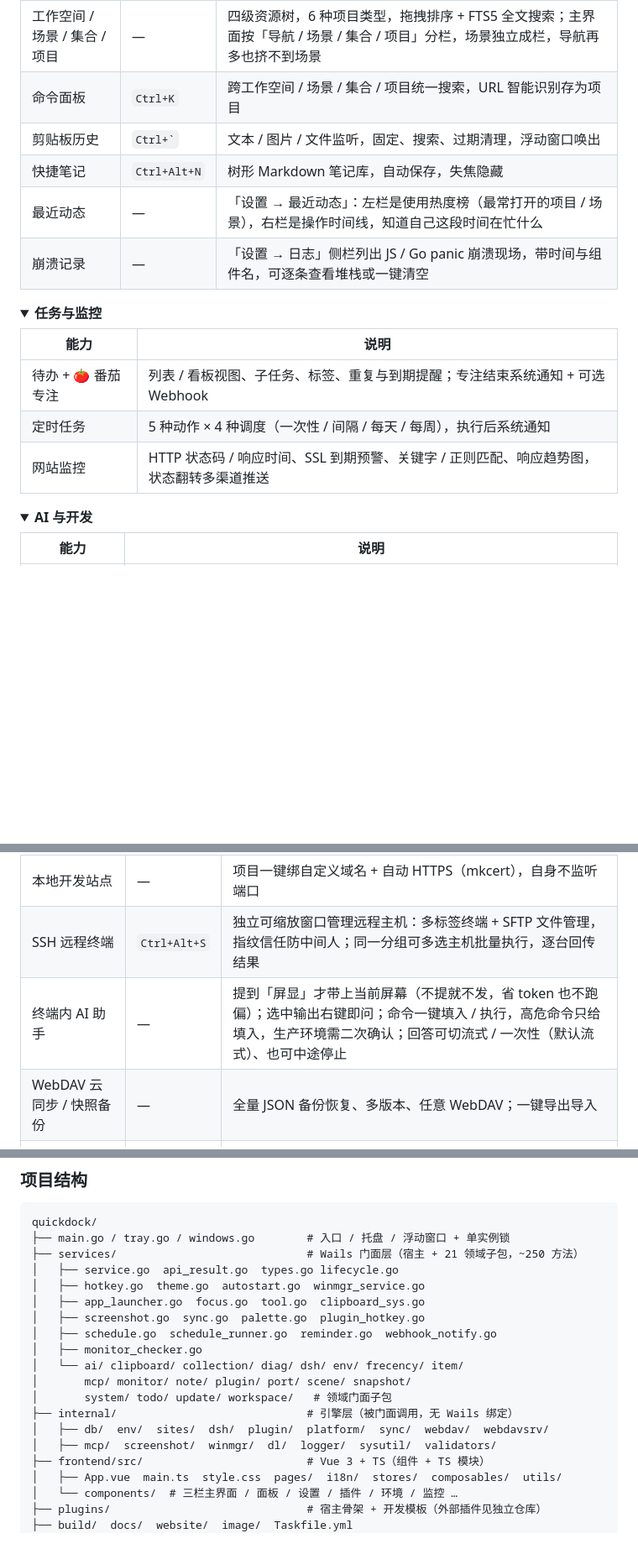
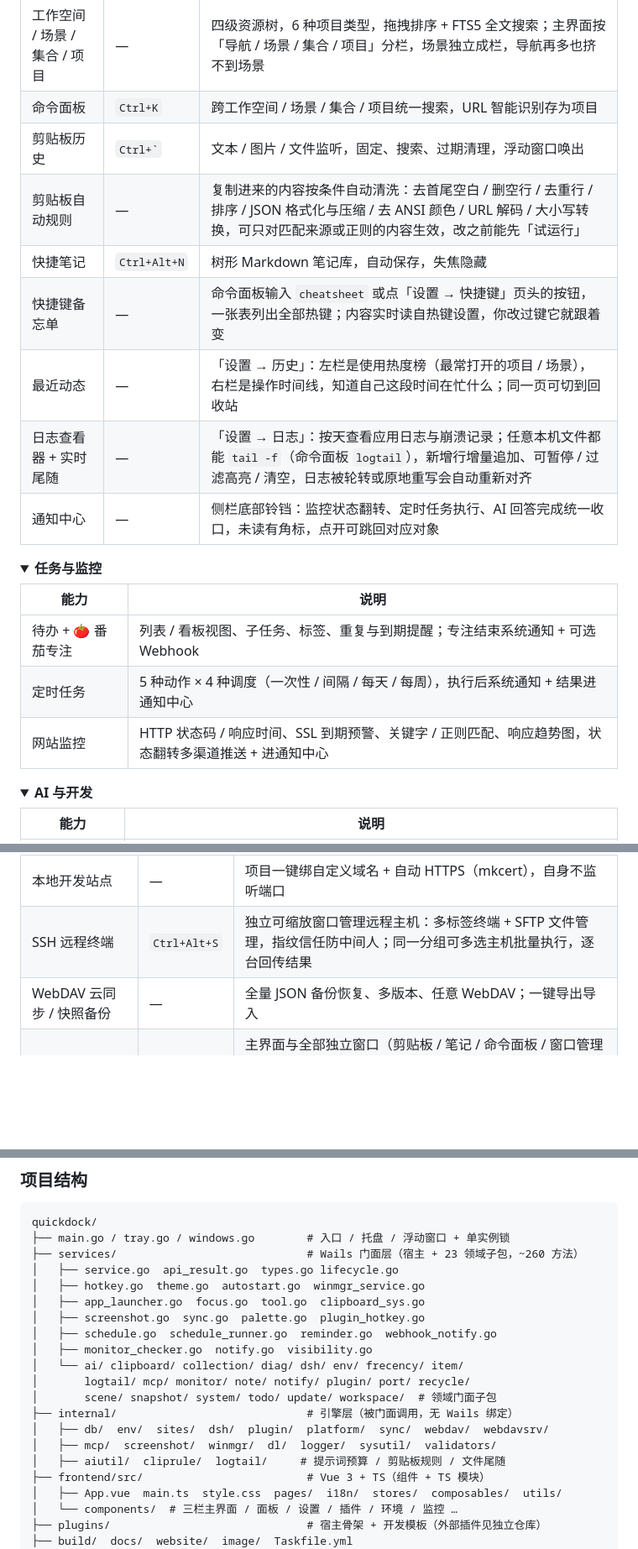
Before and after one commit to parieses/quickdock, a Markdown page: README.md, 3 parts joined by grey strips. Shown at 84% size. Rendered like a GitHub page; blank space fills up the shorter version.

Commit message:
docs: 使用说明补四项新功能
功能全景四个分组各补对应行，功能详解新增剪贴板自动规则 / 通知中心 /
日志查看器与实时尾随三节，命令面板与快捷键速览补上备忘单入口。

顺带删掉工具箱表里与「AI 与开发」重复的「终端内 AI 助手」一行，
并把 21 个领域门面子包 / 约 250 方法更新为实际的 23 / 约 260。

````diff
--- a/README.md
+++ b/README.md
@@ -50,9 +50,12 @@
 | 工作空间 / 场景 / 集合 / 项目 | — | 四级资源树，6 种项目类型，拖拽排序 + FTS5 全文搜索；主界面按「导航 / 场景 / 集合 / 项目」分栏，场景独立成栏，导航再多也挤不到场景 |
 | 命令面板 | `Ctrl+K` | 跨工作空间 / 场景 / 集合 / 项目统一搜索，URL 智能识别存为项目 |
 | 剪贴板历史 | `` Ctrl+` `` | 文本 / 图片 / 文件监听，固定、搜索、过期清理，浮动窗口唤出 |
+| 剪贴板自动规则 | — | 复制进来的内容按条件自动清洗：去首尾空白 / 删空行 / 去重行 / 排序 / JSON 格式化与压缩 / 去 ANSI 颜色 / URL 解码 / 大小写转换，可只对匹配来源或正则的内容生效，改之前能先「试运行」 |
 | 快捷笔记 | `Ctrl+Alt+N` | 树形 Markdown 笔记库，自动保存，失焦隐藏 |
-| 最近动态 | — | 「设置 → 最近动态」：左栏是使用热度榜（最常打开的项目 / 场景），右栏是操作时间线，知道自己这段时间在忙什么 |
-| 崩溃记录 | — | 「设置 → 日志」侧栏列出 JS / Go panic 崩溃现场，带时间与组件名，可逐条查看堆栈或一键清空 |
+| 快捷键备忘单 | — | 命令面板输入 `cheatsheet` 或点「设置 → 快捷键」页头的按钮，一张表列出全部热键；内容实时读自热键设置，你改过键它就跟着变 |
+| 最近动态 | — | 「设置 → 历史」：左栏是使用热度榜（最常打开的项目 / 场景），右栏是操作时间线，知道自己这段时间在忙什么；同一页可切到回收站 |
+| 日志查看器 + 实时尾随 | — | 「设置 → 日志」：按天查看应用日志与崩溃记录；任意本机文件都能 `tail -f`（命令面板 `logtail`），新增行增量追加、可暂停 / 过滤高亮 / 清空，日志被轮转或原地重写会自动重新对齐 |
+| 通知中心 | — | 侧栏底部铃铛：监控状态翻转、定时任务执行、AI 回答完成统一收口，未读有角标，点开可跳回对应对象 |
 
 </details>
 
@@ -62,8 +65,8 @@
 | 能力 | 说明 |
 |------|------|
 | 待办 + 🍅 番茄专注 | 列表 / 看板视图、子任务、标签、重复与到期提醒；专注结束系统通知 + 可选 Webhook |
-| 定时任务 | 5 种动作 × 4 种调度（一次性 / 间隔 / 每天 / 每周），执行后系统通知 |
-| 网站监控 | HTTP 状态码 / 响应时间、SSL 到期预警、关键字 / 正则匹配、响应趋势图，状态翻转多渠道推送 |
+| 定时任务 | 5 种动作 × 4 种调度（一次性 / 间隔 / 每天 / 每周），执行后系统通知 + 结果进通知中心 |
+| 网站监控 | HTTP 状态码 / 响应时间、SSL 到期预警、关键字 / 正则匹配、响应趋势图，状态翻转多渠道推送 + 进通知中心 |
 
 </details>
 
@@ -92,7 +95,6 @@
 | 窗口管理 | `Ctrl+Alt+W` | 15 个贴屏热键 + 九宫格排版浮层，不抢 `Win+方向` |
 | 本地开发站点 | — | 项目一键绑自定义域名 + 自动 HTTPS（mkcert），自身不监听端口 |
 | SSH 远程终端 | `Ctrl+Alt+S` | 独立可缩放窗口管理远程主机：多标签终端 + SFTP 文件管理，指纹信任防中间人；同一分组可多选主机批量执行，逐台回传结果 |
-| 终端内 AI 助手 | — | 提到「屏显」才带上当前屏幕（不提就不发，省 token 也不跑偏）；选中输出右键即问；命令一键填入 / 执行，高危命令只给填入，生产环境需二次确认；回答可切流式 / 一次性（默认流式）、也可中途停止 |
 | WebDAV 云同步 / 快照备份 | — | 全量 JSON 备份恢复、多版本、任意 WebDAV；一键导出导入 |
 | 界面缩放 | — | 主界面与全部独立窗口（剪贴板 / 笔记 / 命令面板 / 窗口管理 / SSH / 插件）统一 1.15x 等比放大，文字、图标、间距一起放大而布局比例不变 |
 
@@ -498,19 +543,20 @@ wails3 generate bindings -ts -i -clean   # 等价于 cd frontend && npm run bind
 ```
 quickdock/
 ├── main.go / tray.go / windows.go        # 入口 / 托盘 / 浮动窗口 + 单实例锁
-├── services/                             # Wails 门面层（宿主 + 21 领域子包，~250 方法）
+├── services/                             # Wails 门面层（宿主 + 23 领域子包，~260 方法）
 │   ├── service.go  api_result.go  types.go lifecycle.go
 │   ├── hotkey.go  theme.go  autostart.go  winmgr_service.go
 │   ├── app_launcher.go  focus.go  tool.go  clipboard_sys.go
 │   ├── screenshot.go  sync.go  palette.go  plugin_hotkey.go
 │   ├── schedule.go  schedule_runner.go  reminder.go  webhook_notify.go
-│   ├── monitor_checker.go
+│   ├── monitor_checker.go  notify.go  visibility.go
 │   └── ai/ clipboard/ collection/ diag/ dsh/ env/ frecency/ item/
-│       mcp/ monitor/ note/ plugin/ port/ scene/ snapshot/
-│       system/ todo/ update/ workspace/   # 领域门面子包
+│       logtail/ mcp/ monitor/ note/ notify/ plugin/ port/ recycle/
+│       scene/ snapshot/ system/ todo/ update/ workspace/  # 领域门面子包
 ├── internal/                             # 引擎层（被门面调用，无 Wails 绑定）
 │   ├── db/  env/  sites/  dsh/  plugin/  platform/  sync/  webdav/  webdavsrv/
 │   ├── mcp/  screenshot/  winmgr/  dl/  logger/  sysutil/  validators/
+│   ├── aiutil/  cliprule/  logtail/     # 提示词预算 / 剪贴板规则 / 文件尾随
 ├── frontend/src/                         # Vue 3 + TS（组件 + TS 模块）
 │   ├── App.vue  main.ts  style.css  pages/  i18n/  stores/  composables/  utils/
 │   └── components/  # 三栏主界面 / 面板 / 设置 / 插件 / 环境 / 监控 …
````
Also changed, not shown: other parts of README.md (+47 -4 lines).
